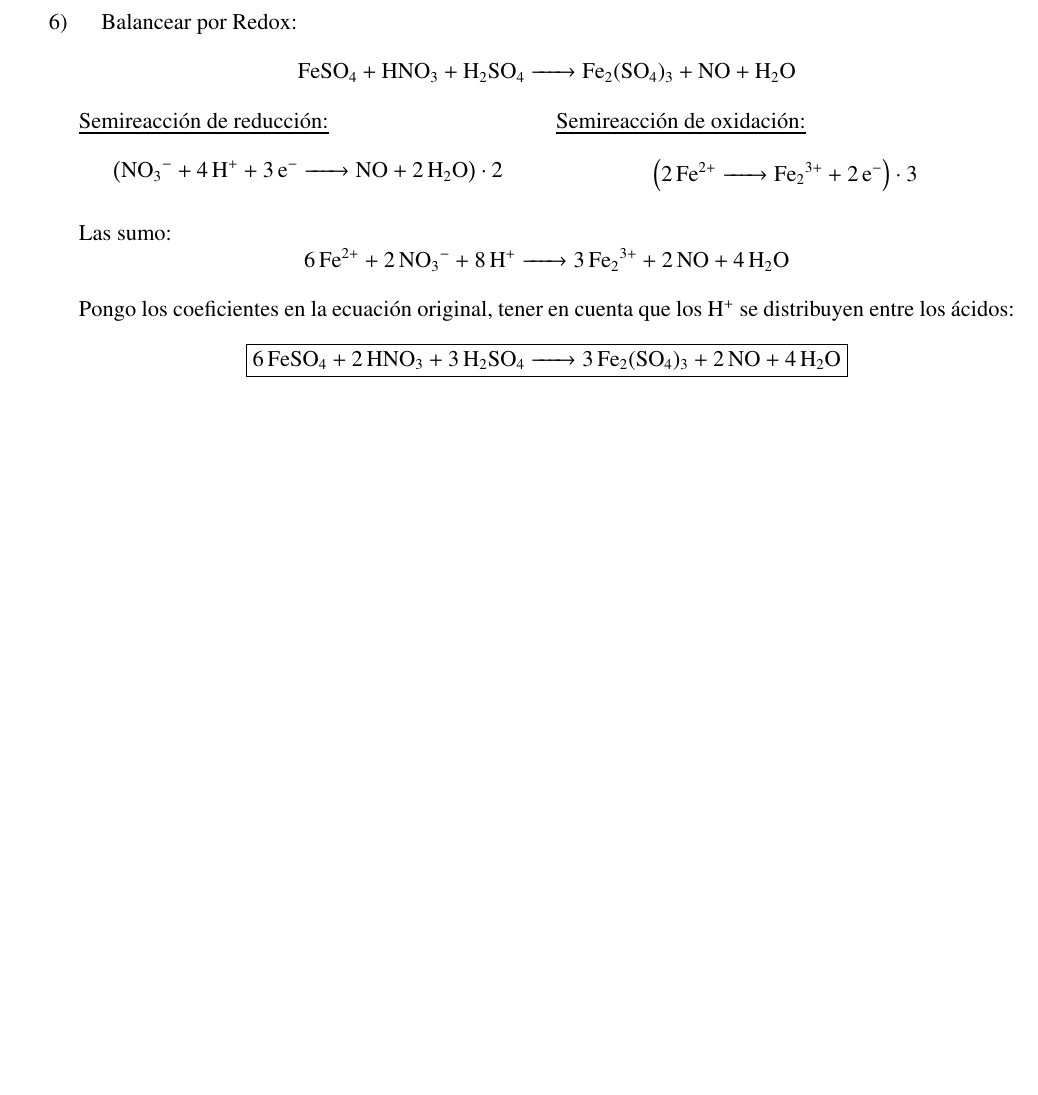
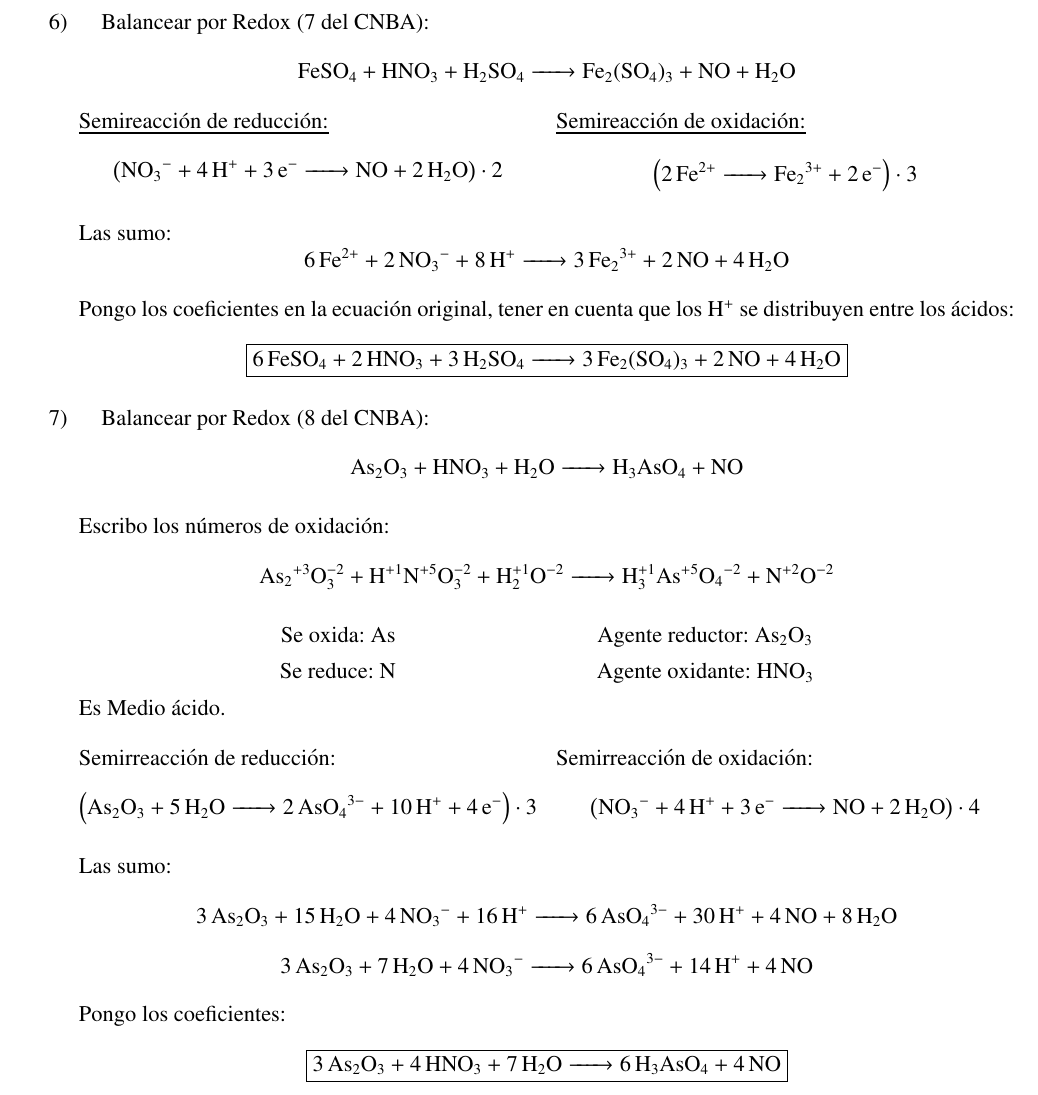
Before and after one commit to InspectorDave/LaTeX, a LaTeX document (Quimica Ejercicios/Mios/00main.tex, which reads Quimica Ejercicios/Mios/Content/balanceo.tex): part of page 11 of 15, cut at the place of the change, the shorter picture padded with empty space. Compiled offline with pdfLaTeX.

Commit message:
quimica_ej: agrego un ejercicio de Redox

```diff
--- a/Quimica Ejercicios/Mios/Content/balanceo.tex
+++ b/Quimica Ejercicios/Mios/Content/balanceo.tex
@@ -164,7 +164,7 @@ K$_2^{+1}$Mn$^{+6}$O$_4^{-2}$
 }
 
 
-\item Balancear por Redox:
+\item Balancear por Redox (7 del CNBA):
 $$\ce{FeSO_4 + HNO_3 + H_2SO_4 -> Fe_2(SO4)3 + NO + H2O}$$
 
 \begin{multicols}{2}
@@ -182,4 +182,46 @@ $$
 
 Pongo los coeficientes en la ecuación original, tener en cuenta que los H$^+$ se distribuyen entre los ácidos:
 $$\fbox{\ce{6FeSO_4 + 2HNO_3 + 3H_2SO_4 -> 3Fe_2(SO4)3 + 2NO + 4H2O}}$$
+
+
+\item Balancear por Redox (8 del CNBA):
+$$\ce{
+As2O3 + HNO3 + H2O -> H3AsO4 + NO
+}$$
+
+Escribo los números de oxidación:
+$$\ce{
+As2^{+3}O^{-2}3 + H^{+1}N^{+5}O^{-2}3 + H^{+1}2O^{-2} -> H^{+1}3As^{+5}O4^{-2} + N^{+2}O^{-2}
+}$$
+
+\hfil Se oxida: As\hfil Agente reductor: \ce{As2O3}\hfil
+
+\hfil Se reduce: N\hfil Agente oxidante: \ce{HNO3}\hfil
+
+Es Medio ácido.
+
+\begin{multicols}{2}
+Semirreacción de reducción:
+$$\left(\ce{
+As2O3 + 5H2O -> 2AsO4^{3-} + 10H^+ +4e^-
+}\right)\cdot 3$$
+
+Semirreacción de oxidación:
+$$\left(\ce{
+NO_3^{-} + 4H^+ +3e^- -> NO + 2H2O
+}\right)\cdot 4$$
+\end{multicols}
+
+Las sumo:
+$$\ce{
+3As2O3 + 15H2O + 4NO3^- + 16H^+ -> 6AsO_4^{3-} + 30H^+ + 4NO + 8 H2O
+}$$
+$$\ce{
+3As2O3 + 7H2O + 4NO3^- -> 6AsO_4^{3-} + 14H^+ + 4NO
+}$$
+
+Pongo los coeficientes:
+$$\fbox{\ce{
+3As2O3 + 4HNO3 + 7H2O -> 6H3AsO4 + 4NO}}$$
+
 \end{enumerate}
```
